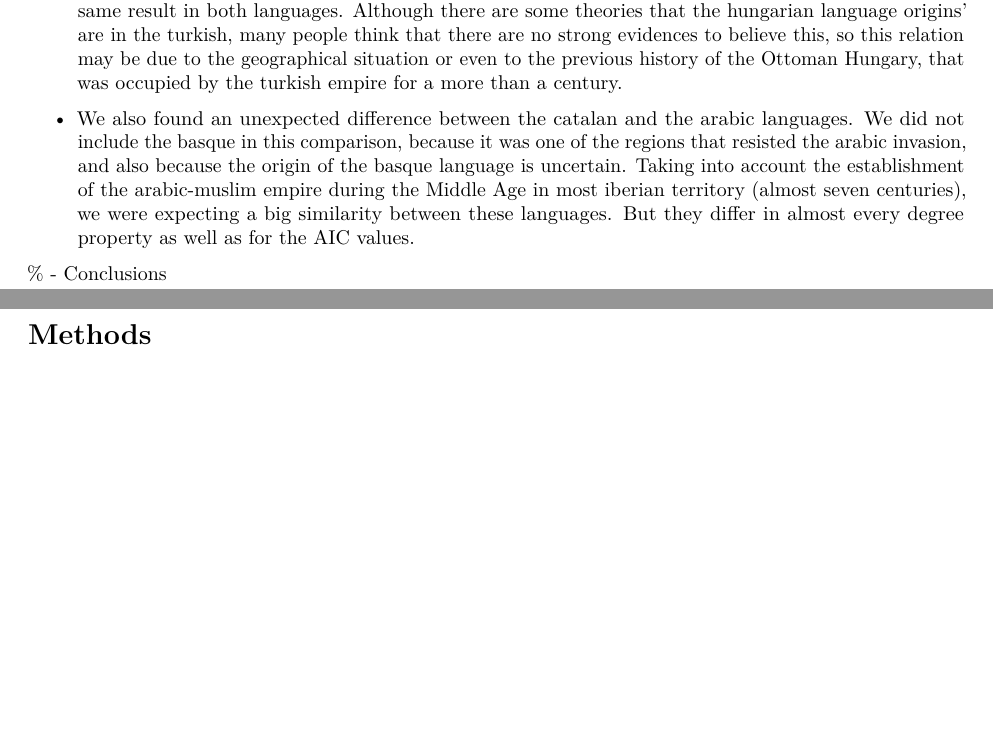
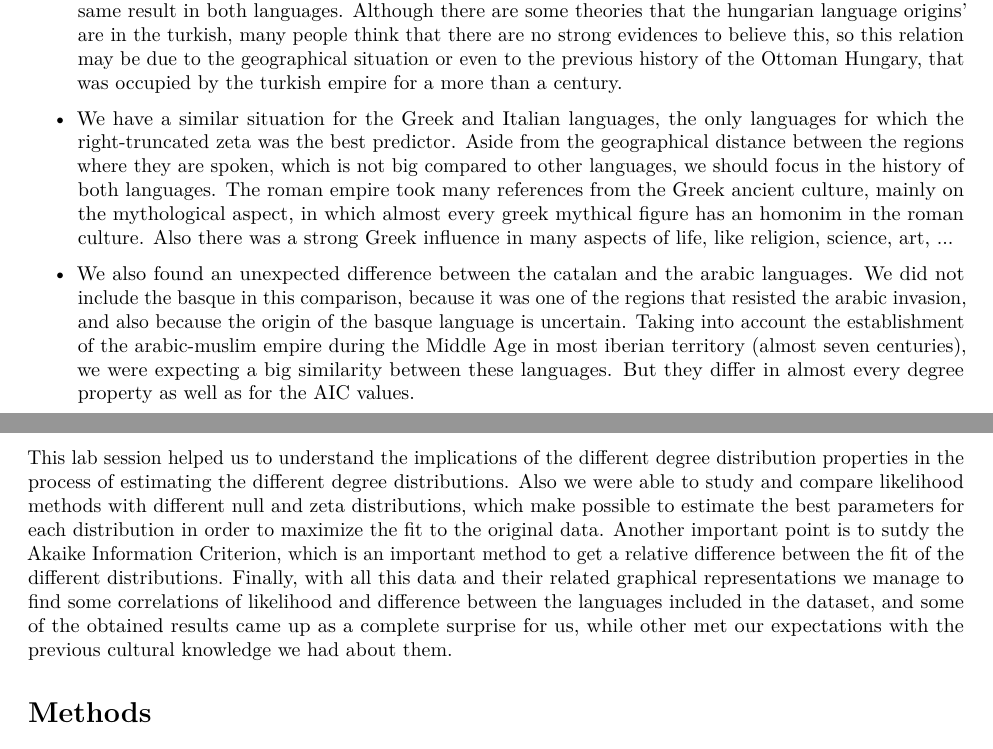
Before and after one commit to Beetelbrox/UPC, an R Markdown document (CSN/01_labs/02_degree_distribution/Lab02.Rmd): two parts of pages 7 and 8 of 8, joined at a grey line, cut so that both start at the same text, the shorter picture padded with empty space. Rendered offline with R 4.5, knitr and Pandoc, then LaTeX, with nearby package versions; some code elsewhere in the file could not run offline.

Commit message:
Add conclusions

```diff
--- a/CSN/01_labs/02_degree_distribution/Lab02.Rmd
+++ b/CSN/01_labs/02_degree_distribution/Lab02.Rmd
@@ -349,12 +349,12 @@ If we had to compare the different languages paying attention to the results obt
 \begin{itemize}
 \item If we take a look to both the tables of the parameter estimation and the degree sequence statistical properties, we can see a direct relation between Chinese and Catalan languages. Their number of nodes (N) is almost the same as well as a mean degree (M/N). The influence of this properties has a direct implication in the parameters estimation where the results for every parameter, except for $k_{max}$, return very closer values.
 \item In the $AIC_{diff}$ table there is a curious situation in which neither the Altmann function, nor the right-truncated zeta distributions give the best fit, and is for the Hungarian and Turkish languages. It is also very interesting that both the r-truncated zeta and altmann distributions return almost the same result in both languages. Although there are some theories that the hungarian language origins' are in the turkish, many people think that there are no strong evidences to believe this, so this relation may be due to the geographical situation or even to the previous history of the Ottoman Hungary, that was occupied by the turkish empire for a more than a century.
+\item We have a similar situation for the Greek and Italian languages, the only languages for which the right-truncated zeta was the best predictor. Aside from the geographical distance between the regions where they are spoken, which is not big compared to other languages, we should focus in the history of both languages. The roman empire took many references from the Greek ancient culture, mainly on the mythological aspect, in which almost every greek mythical figure has an homonim in the roman culture. Also there was a strong Greek influence in many aspects of life, like religion, science, art, ...
 \item We also found an unexpected difference between the catalan and the arabic languages. We did not include the basque in this comparison, because it was one of the regions that resisted the arabic invasion, and also because the origin of the basque language is uncertain. Taking into account the establishment of the arabic-muslim empire during the Middle Age in most iberian territory (almost seven centuries), we were expecting a big similarity between these languages. But they differ in almost every degree property as well as for the AIC values.
 \end{itemize}
 
-% - Conclusions
+This lab session helped us to understand the implications of the different degree distribution properties in the process of estimating the different degree distributions. Also we were able to study and compare likelihood methods with different null and zeta distributions, which make possible to estimate the best parameters for each distribution in order to maximize the fit to the original data. Another important point is to sutdy the Akaike Information Criterion, which is an important method to get a relative difference between the fit of the different distributions. Finally, with all this data and their related graphical representations we manage to find some correlations of likelihood and difference between the languages included in the dataset, and some of the obtained results came up as a complete surprise for us, while other met our expectations with the previous cultural knowledge we had about them.
 
-\newpage
 \section{Methods}
 In order to minimize the amount of repeated code and to enable an easy way to add more functions without having to modify the main body of the script, for this project we have implemented our solution using functional programming. This has allowed us to define a pipeline which takes a list of probability mass functions, minus log likelihoods, parameters and bounds (which can be read from file and easily expanded) and performs the fitting and model selection, returning the data structures necesary to generate the tables and the plots.
 
```
